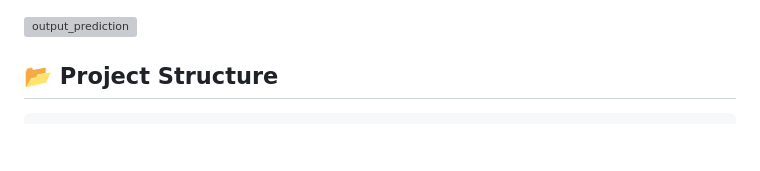
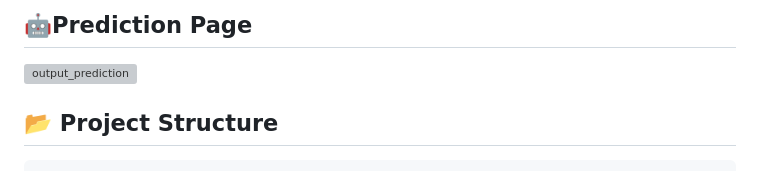
Before and after one commit to grvenkat40/Blood-Cell-Classification, a Markdown page: README.md, the part around the change printed below. GitHub-like rendering; blank space fills up the shorter version; grey boxes are pictures that could not be loaded.

```diff
--- a/README.md
+++ b/README.md
@@ -26,4 +26,5 @@ HematoVision is a web-based deep learning project that uses **transfer learning
 
+## 🤖Prediction Page
 <img width="802" height="438" alt="output_prediction" src="https://github.com/user-attachments/assets/3ccb233a-64c6-4616-b994-f56d171a7381" />
 
 
```
Also changed, not shown: other parts of README.md (+4 -4 lines).
